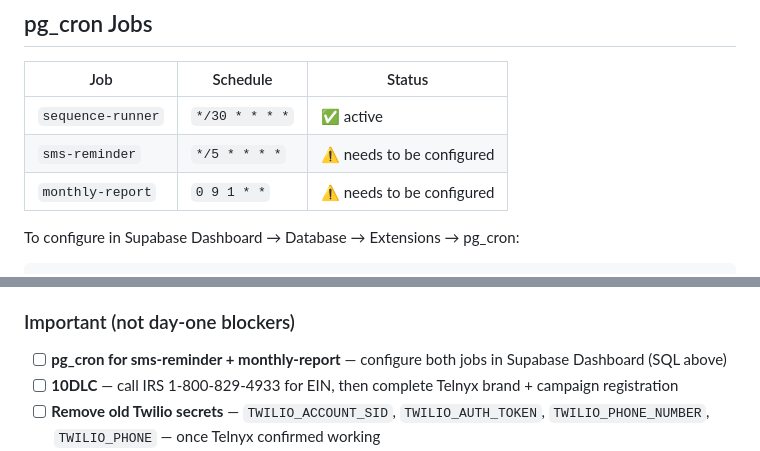
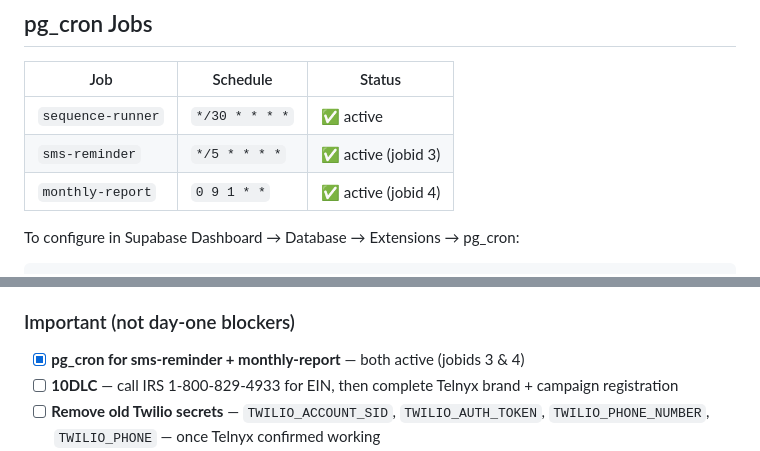
Before and after one commit to realtyflowsystems/xyz, a Markdown page: memory.md, 2 parts joined by grey strips. Drawn GitHub-style.

Commit message:
chore: mark pg_cron sms-reminder and monthly-report as active

````diff
--- a/memory.md
+++ b/memory.md
@@ -232,8 +232,8 @@ On `checkout.session.completed`:
 | Job | Schedule | Status |
 |---|---|---|
 | `sequence-runner` | `*/30 * * * *` | ✅ active |
-| `sms-reminder` | `*/5 * * * *` | ⚠️ needs to be configured |
-| `monthly-report` | `0 9 1 * *` | ⚠️ needs to be configured |
+| `sms-reminder` | `*/5 * * * *` | ✅ active (jobid 3) |
+| `monthly-report` | `0 9 1 * *` | ✅ active (jobid 4) |
 
 To configure in Supabase Dashboard → Database → Extensions → pg_cron:
 ```sql
@@ -429,7 +429,7 @@ Required for A2P SMS (sequence-runner, chat-reply SMS notifications).
 - [ ] **End-to-end payment test** — Stripe test mode purchase → confirm portal email arrives → portal loads → thank-you page shows personalized name/tier
 
 ### Important (not day-one blockers)
-- [ ] **pg_cron for sms-reminder + monthly-report** — configure both jobs in Supabase Dashboard (SQL above)
+- [x] **pg_cron for sms-reminder + monthly-report** — both active (jobids 3 & 4)
 - [ ] **10DLC** — call IRS 1-800-829-4933 for EIN, then complete Telnyx brand + campaign registration
 - [ ] **Remove old Twilio secrets** — `TWILIO_ACCOUNT_SID`, `TWILIO_AUTH_TOKEN`, `TWILIO_PHONE_NUMBER`, `TWILIO_PHONE` — once Telnyx confirmed working
 - [x] **Cancel Zoho SalesIQ** — widget replaced, subscription cancelled
````
